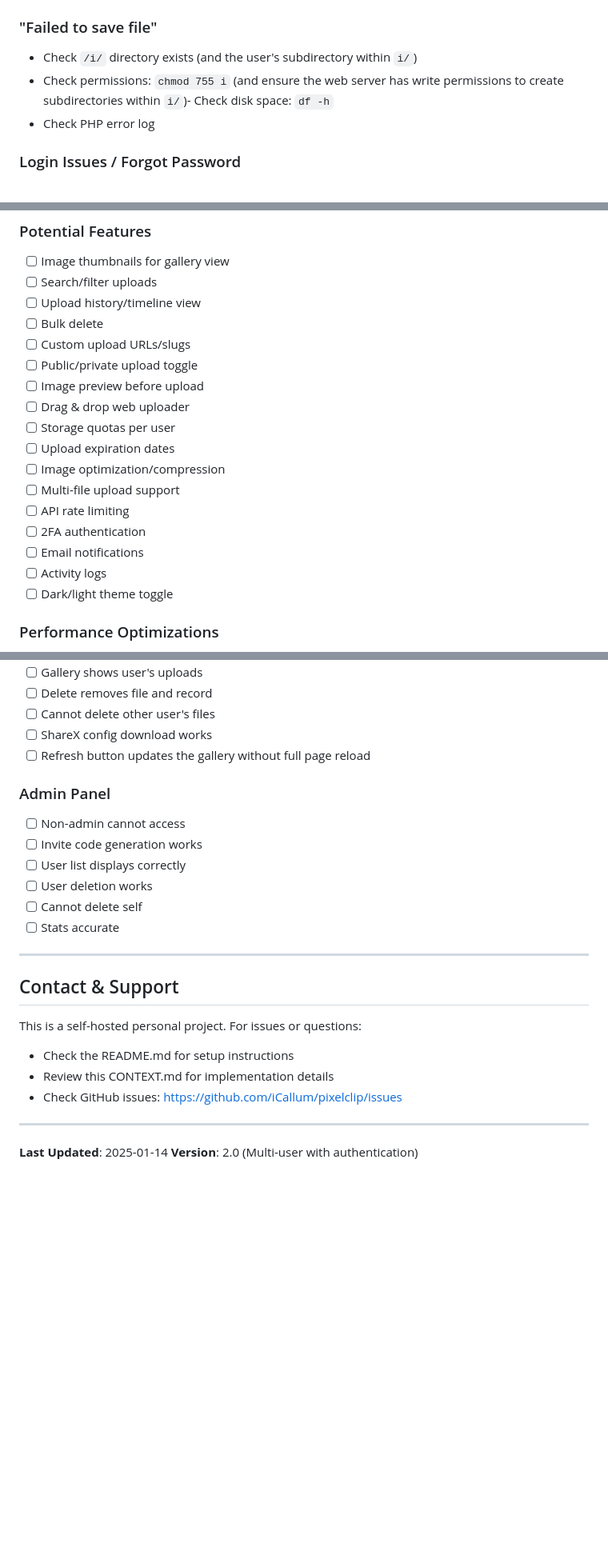
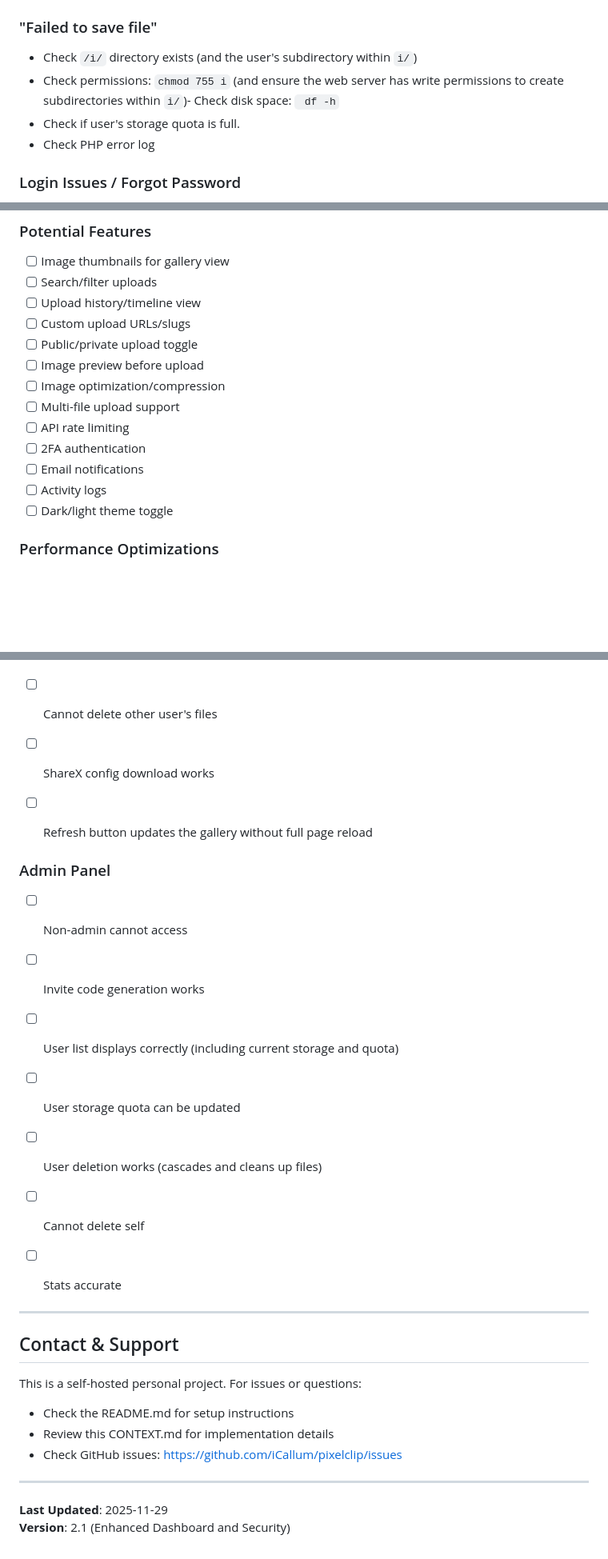
Before and after one commit to iCallum/pixelclip, a Markdown page: CONTEXT.md, 3 parts joined by grey strips. Shown: that part at 80% size. Drawn GitHub-style; blank space fills up the shorter version.

```diff
--- a/CONTEXT.md
+++ b/CONTEXT.md
@@ -546,7 +603,9 @@ post_max_size = 50M
 
 ### "Failed to save file"
 - Check `/i/` directory exists (and the user's subdirectory within `i/`)
-- Check permissions: `chmod 755 i` (and ensure the web server has write permissions to create subdirectories within `i/`)- Check disk space: `df -h`
+- Check permissions: `chmod 755 i` (and ensure the web server has write permissions to create subdirectories within `i/`)- Check disk space: `
+df -h`
+- Check if user's storage quota is full.
 - Check PHP error log
 
 ### Login Issues / Forgot Password
@@ -660,13 +720,9 @@ file: (binary image data)
 - [ ] Image thumbnails for gallery view
 - [ ] Search/filter uploads
 - [ ] Upload history/timeline view
-- [ ] Bulk delete
 - [ ] Custom upload URLs/slugs
 - [ ] Public/private upload toggle
 - [ ] Image preview before upload
-- [ ] Drag & drop web uploader
-- [ ] Storage quotas per user
-- [ ] Upload expiration dates
 - [ ] Image optimization/compression
 - [ ] Multi-file upload support
 - [ ] API rate limiting
@@ -674,7 +730,6 @@ file: (binary image data)
 - [ ] Email notifications
 - [ ] Activity logs
 - [ ] Dark/light theme toggle
-
 ### Performance Optimizations
 - [ ] Image thumbnail generation
 - [ ] CDN integration
@@ -770,13 +858,25 @@ file: (binary image data)
 - [ ] Cannot delete other user's files
+
 - [ ] ShareX config download works
+
 - [ ] Refresh button updates the gallery without full page reload
 
+
+
 ### Admin Panel
+
 - [ ] Non-admin cannot access
+
 - [ ] Invite code generation works
-- [ ] User list displays correctly
-- [ ] User deletion works
+
+- [ ] User list displays correctly (including current storage and quota)
+
+- [ ] User storage quota can be updated
+
+- [ ] User deletion works (cascades and cleans up files)
+
 - [ ] Cannot delete self
+
 - [ ] Stats accurate
 
 ---
@@ -790,5 +890,5 @@ This is a self-hosted personal project. For issues or questions:
 
 ---
 
-**Last Updated**: 2025-01-14
-**Version**: 2.0 (Multi-user with authentication)
+**Last Updated**: 2025-11-29
+**Version**: 2.1 (Enhanced Dashboard and Security)
```
Also changed, not shown: other parts of CONTEXT.md (+117 -26 lines).
